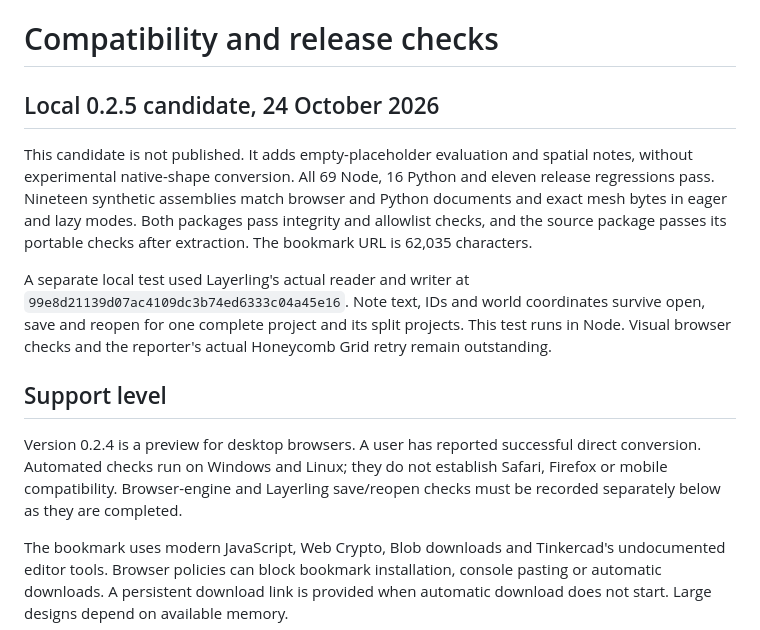
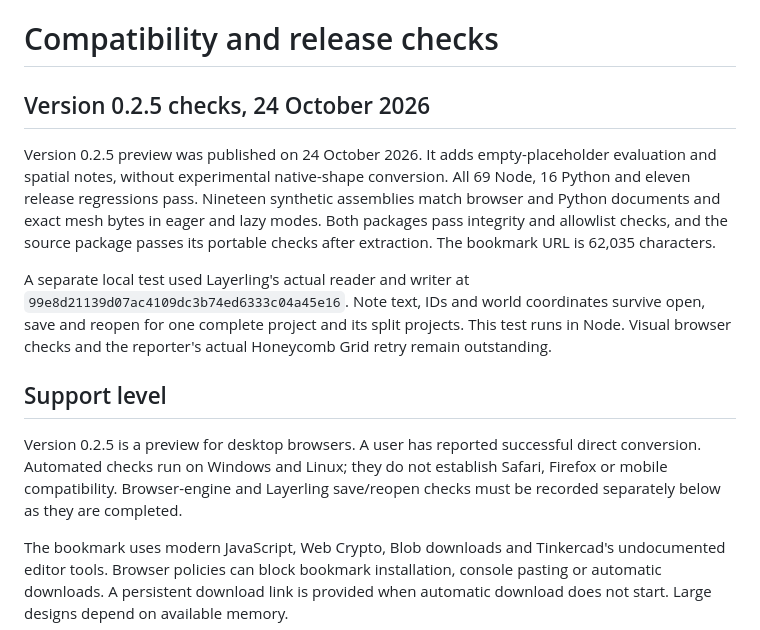
Before and after one commit to TinkerBarn/tinkercad-layerling-importer, a Markdown page: docs/browser-release-checks.md, the part around the change. Rendered like a GitHub page.

```diff
--- a/docs/browser-release-checks.md
+++ b/docs/browser-release-checks.md
@@ -1,14 +1,14 @@
 # Compatibility and release checks
 
-## Local 0.2.5 candidate, 24 October 2026
+## Version 0.2.5 checks, 24 October 2026
 
-This candidate is not published. It adds empty-placeholder evaluation and spatial notes, without experimental native-shape conversion. All 69 Node, 16 Python and eleven release regressions pass. Nineteen synthetic assemblies match browser and Python documents and exact mesh bytes in eager and lazy modes. Both packages pass integrity and allowlist checks, and the source package passes its portable checks after extraction. The bookmark URL is 62,035 characters.
+Version 0.2.5 preview was published on 24 October 2026. It adds empty-placeholder evaluation and spatial notes, without experimental native-shape conversion. All 69 Node, 16 Python and eleven release regressions pass. Nineteen synthetic assemblies match browser and Python documents and exact mesh bytes in eager and lazy modes. Both packages pass integrity and allowlist checks, and the source package passes its portable checks after extraction. The bookmark URL is 62,035 characters.
 
 A separate local test used Layerling's actual reader and writer at `99e8d21139d07ac4109dc3b74ed6333c04a45e16`. Note text, IDs and world coordinates survive open, save and reopen for one complete project and its split projects. This test runs in Node. Visual browser checks and the reporter's actual Honeycomb Grid retry remain outstanding.
 
 ## Support level
 
-Version 0.2.4 is a preview for desktop browsers. A user has reported successful direct conversion. Automated checks run on Windows and Linux; they do not establish Safari, Firefox or mobile compatibility. Browser-engine and Layerling save/reopen checks must be recorded separately below as they are completed.
+Version 0.2.5 is a preview for desktop browsers. A user has reported successful direct conversion. Automated checks run on Windows and Linux; they do not establish Safari, Firefox or mobile compatibility. Browser-engine and Layerling save/reopen checks must be recorded separately below as they are completed.
 
 The bookmark uses modern JavaScript, Web Crypto, Blob downloads and Tinkercad's undocumented editor tools. Browser policies can block bookmark installation, console pasting or automatic downloads. A persistent download link is provided when automatic download does not start. Large designs depend on available memory.
 
```
Also changed, not shown: AGENTS.md (+18 -2 lines).
